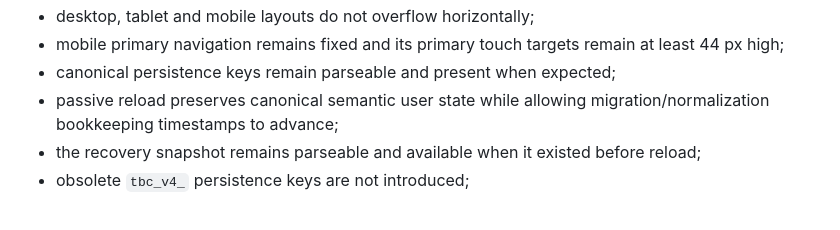
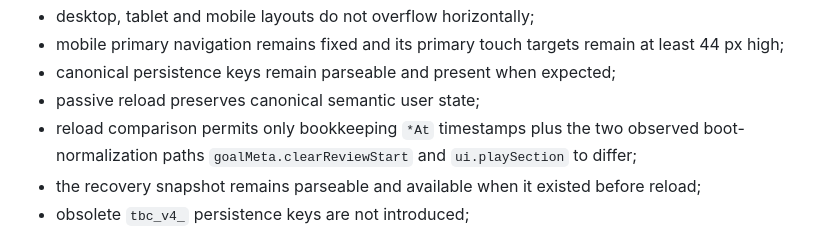
Before and after one commit to thiepn/tbc, a Markdown page: docs/QA.md, the part around the change. Drawn GitHub-style.

Commit message:
P27D: document certified reload normalization exceptions

```diff
--- a/docs/QA.md
+++ b/docs/QA.md
@@ -47,7 +47,8 @@ It certifies:
 - desktop, tablet and mobile layouts do not overflow horizontally;
 - mobile primary navigation remains fixed and its primary touch targets remain at least 44 px high;
 - canonical persistence keys remain parseable and present when expected;
-- passive reload preserves canonical semantic user state while allowing migration/normalization bookkeeping timestamps to advance;
+- passive reload preserves canonical semantic user state;
+- reload comparison permits only bookkeeping `*At` timestamps plus the two observed boot-normalization paths `goalMeta.clearReviewStart` and `ui.playSection` to differ;
 - the recovery snapshot remains parseable and available when it existed before reload;
 - obsolete `tbc_v4_` persistence keys are not introduced;
 - reduced-motion browser preference boots without runtime failure;
```
